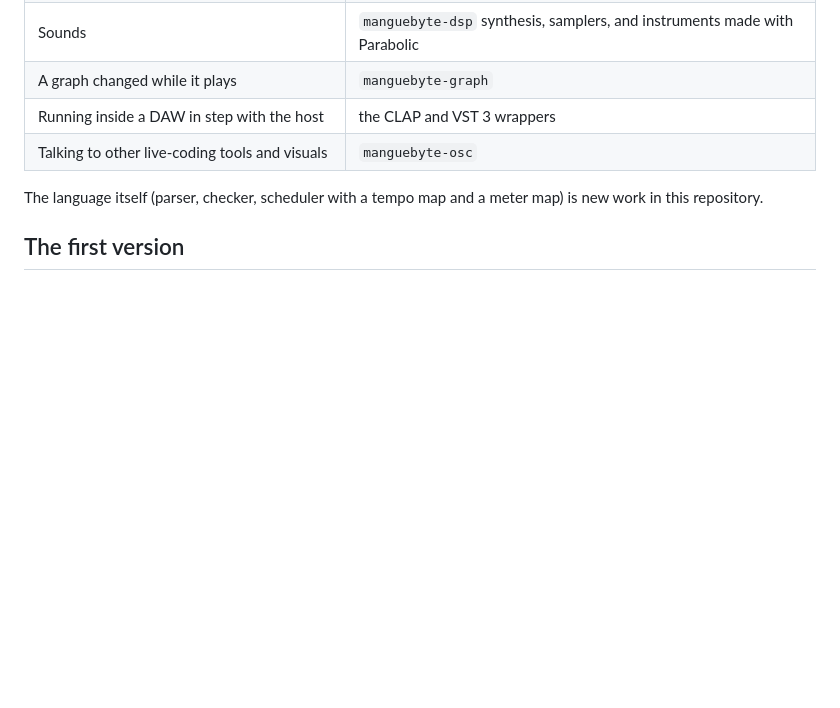
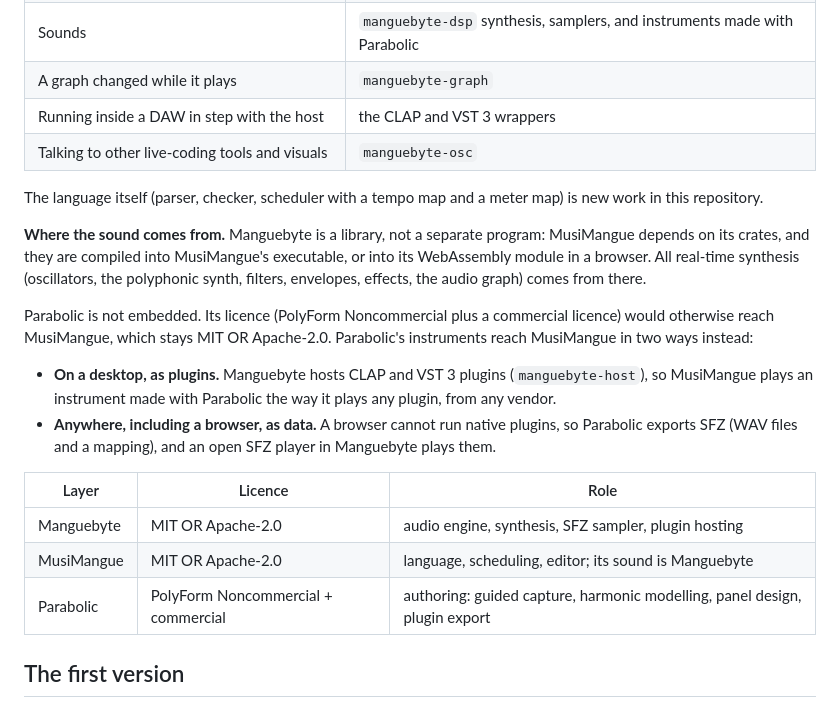
Before and after one commit to alessonqueirozdev-hub/aratu, a Markdown page: docs/VISION.md, the part around the change. Drawn GitHub-style; blank space fills up the shorter version.

Commit message:
Say where the sound comes from: Manguebyte inside, Parabolic as plugins or SFZ
Co-Authored-By: Claude Opus 5.5 <noreply@anthropic.com>

```diff
--- a/docs/VISION.md
+++ b/docs/VISION.md
@@ -117,6 +117,29 @@ melody plays with piano, chords with pad, bass with pluck
 The language itself (parser, checker, scheduler with a tempo map and a meter
 map) is new work in this repository.
 
+**Where the sound comes from.** Manguebyte is a library, not a separate
+program: MusiMangue depends on its crates, and they are compiled into
+MusiMangue's executable, or into its WebAssembly module in a browser. All
+real-time synthesis (oscillators, the polyphonic synth, filters, envelopes,
+effects, the audio graph) comes from there.
+
+Parabolic is not embedded. Its licence (PolyForm Noncommercial plus a
+commercial licence) would otherwise reach MusiMangue, which stays MIT OR
+Apache-2.0. Parabolic's instruments reach MusiMangue in two ways instead:
+
+- **On a desktop, as plugins.** Manguebyte hosts CLAP and VST 3 plugins
+  (`manguebyte-host`), so MusiMangue plays an instrument made with Parabolic
+  the way it plays any plugin, from any vendor.
+- **Anywhere, including a browser, as data.** A browser cannot run native
+  plugins, so Parabolic exports SFZ (WAV files and a mapping), and an open
+  SFZ player in Manguebyte plays them.
+
+| Layer | Licence | Role |
+|---|---|---|
+| Manguebyte | MIT OR Apache-2.0 | audio engine, synthesis, SFZ sampler, plugin hosting |
+| MusiMangue | MIT OR Apache-2.0 | language, scheduling, editor; its sound is Manguebyte |
+| Parabolic | PolyForm Noncommercial + commercial | authoring: guided capture, harmonic modelling, panel design, plugin export |
+
 ## The first version
 
 In: measures, time signatures, note values, ties, tuplets, tempo, parts
```
